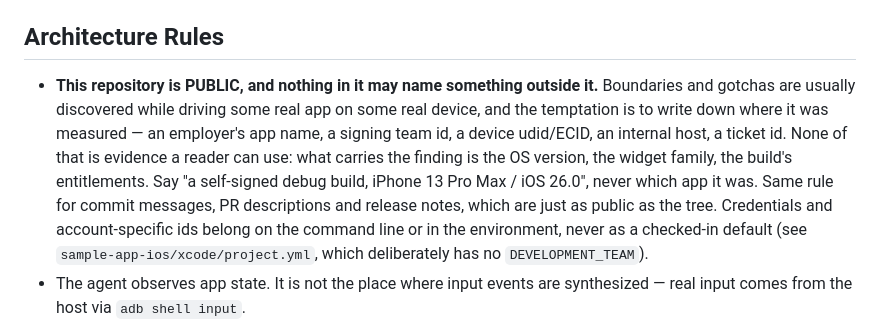
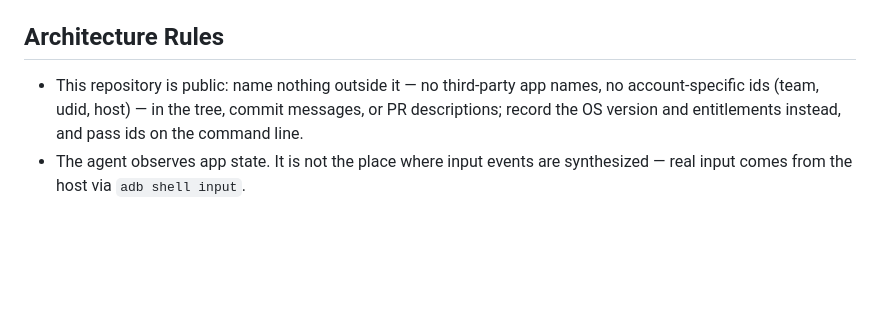
Before and after one commit to KQAR/Reticle, a Markdown page: AGENTS.md, the part around the change. Drawn GitHub-style; blank space fills up the shorter version.

Commit message:
chore: cut the AGENTS.md rule to one line
Rationale belongs in this PR, not in the guide an agent re-reads every session.

Co-Authored-By: Claude Opus 5 (1M context) <noreply@anthropic.com>

```diff
--- a/AGENTS.md
+++ b/AGENTS.md
@@ -143,18 +143,10 @@ skew). Only the manifests live under `.claude-plugin/` and `.cursor-plugin/`;
 
 ## Architecture Rules
 
-- **This repository is PUBLIC, and nothing in it may name something outside it.**
-  Boundaries and gotchas are usually discovered while driving some real app on
-  some real device, and the temptation is to write down where it was measured —
-  an employer's app name, a signing team id, a device udid/ECID, an internal
-  host, a ticket id. None of that is evidence a reader can use: what carries the
-  finding is the OS version, the widget family, the build's entitlements. Say
-  "a self-signed debug build, iPhone 13 Pro Max / iOS 26.0", never which app it
-  was. Same rule for commit messages, PR descriptions and release notes, which
-  are just as public as the tree. Credentials and account-specific ids belong on
-  the command line or in the environment, never as a checked-in default (see
-  `sample-app-ios/xcode/project.yml`, which deliberately has no
-  `DEVELOPMENT_TEAM`).
+- This repository is public: name nothing outside it — no third-party app names,
+  no account-specific ids (team, udid, host) — in the tree, commit messages, or
+  PR descriptions; record the OS version and entitlements instead, and pass ids
+  on the command line.
 - The agent observes app state. It is not the place where input events are
   synthesized — real input comes from the host via `adb shell input`.
 - Use the view tree for UI/layout/style validation. Use the semantic tree
```
